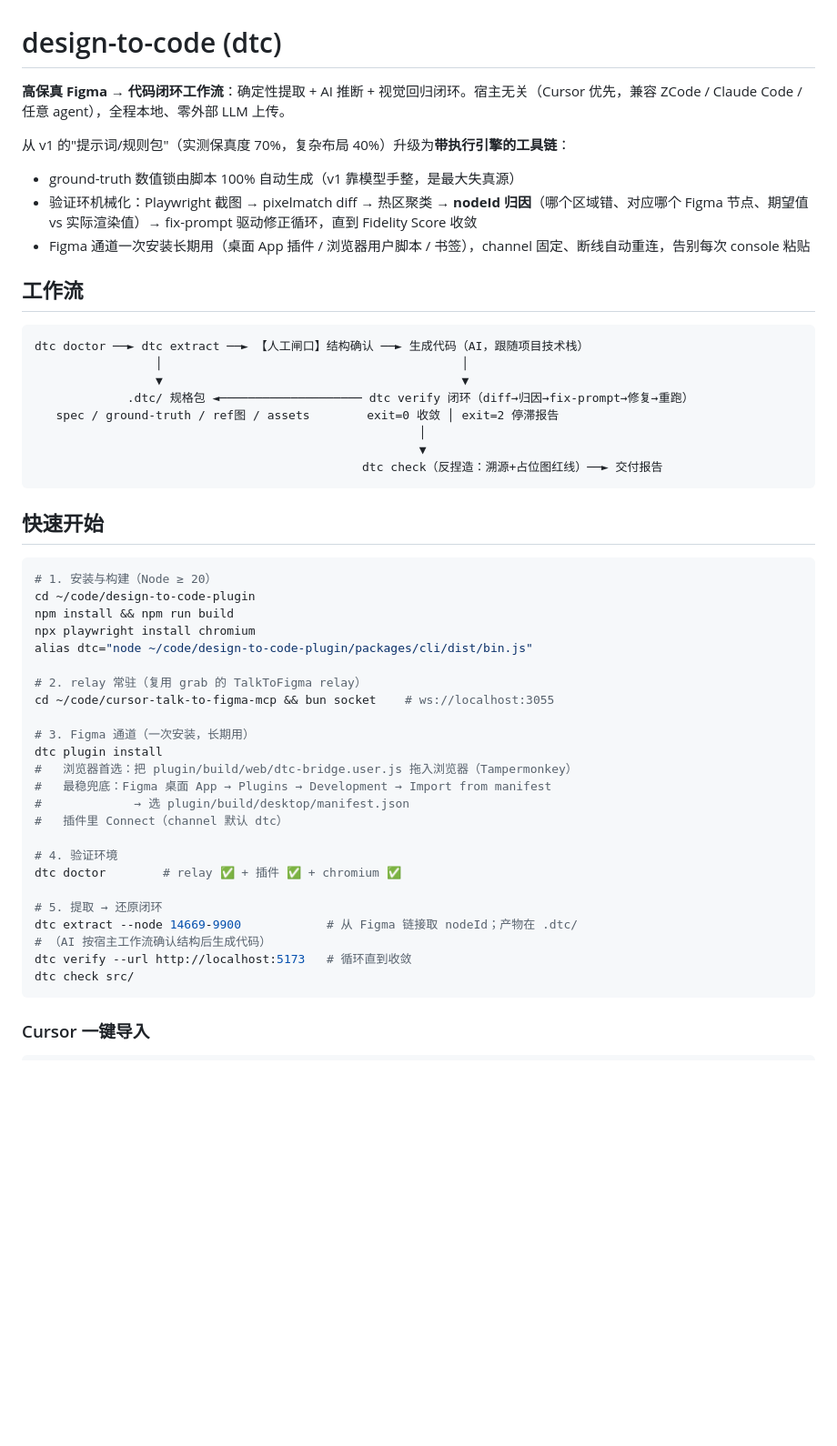
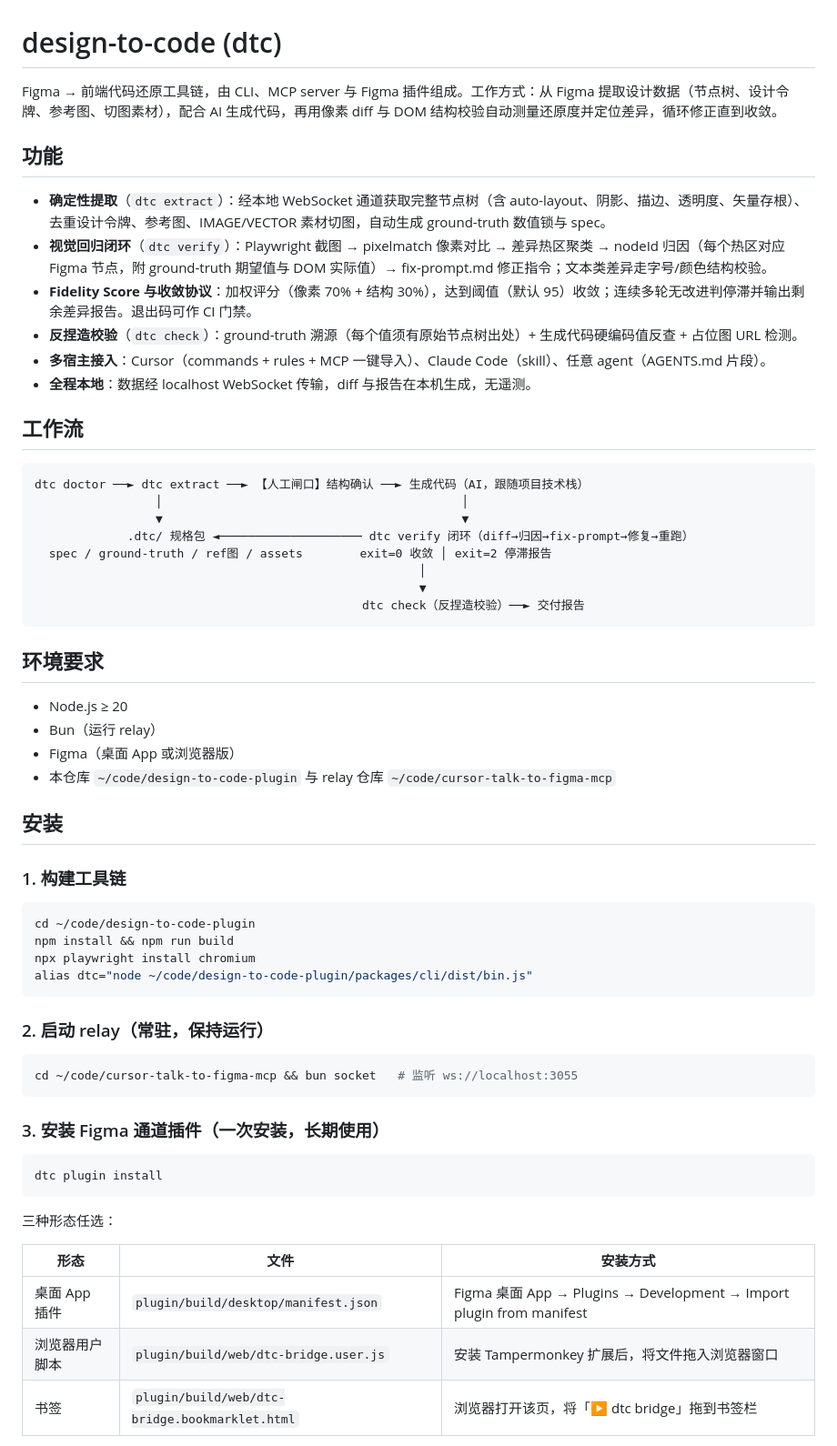
Before and after one commit to Ybqac/design-to-code, a Markdown page: README.md, the part around one of its changes. Shown at 91% size. Rendered like a GitHub page; blank space fills up the shorter version.

Commit message:
docs: README 改写为使用手册（去除版本对比与主观表述）

````diff
--- a/README.md
+++ b/README.md
@@ -1,12 +1,15 @@
 # design-to-code (dtc)
 
-**高保真 Figma → 代码闭环工作流**：确定性提取 + AI 推断 + 视觉回归闭环。宿主无关（Cursor 优先，兼容 ZCode / Claude Code / 任意 agent），全程本地、零外部 LLM 上传。
+Figma → 前端代码还原工具链，由 CLI、MCP server 与 Figma 插件组成。工作方式：从 Figma 提取设计数据（节点树、设计令牌、参考图、切图素材），配合 AI 生成代码，再用像素 diff 与 DOM 结构校验自动测量还原度并定位差异，循环修正直到收敛。
 
-从 v1 的"提示词/规则包"（实测保真度 70%，复杂布局 40%）升级为**带执行引擎的工具链**：
+## 功能
 
-- ground-truth 数值锁由脚本 100% 自动生成（v1 靠模型手整，是最大失真源）
-- 验证环机械化：Playwright 截图 → pixelmatch diff → 热区聚类 → **nodeId 归因**（哪个区域错、对应哪个 Figma 节点、期望值 vs 实际渲染值）→ fix-prompt 驱动修正循环，直到 Fidelity Score 收敛
-- Figma 通道一次安装长期用（桌面 App 插件 / 浏览器用户脚本 / 书签），channel 固定、断线自动重连，告别每次 console 粘贴
+- **确定性提取**（`dtc extract`）：经本地 WebSocket 通道获取完整节点树（含 auto-layout、阴影、描边、透明度、矢量存根）、去重设计令牌、参考图、IMAGE/VECTOR 素材切图，自动生成 ground-truth 数值锁与 spec。
+- **视觉回归闭环**（`dtc verify`）：Playwright 截图 → pixelmatch 像素对比 → 差异热区聚类 → nodeId 归因（每个热区对应 Figma 节点，附 ground-truth 期望值与 DOM 实际值）→ fix-prompt.md 修正指令；文本类差异走字号/颜色结构校验。
+- **Fidelity Score 与收敛协议**：加权评分（像素 70% + 结构 30%），达到阈值（默认 95）收敛；连续多轮无改进判停滞并输出剩余差异报告。退出码可作 CI 门禁。
+- **反捏造校验**（`dtc check`）：ground-truth 溯源（每个值须有原始节点树出处）+ 生成代码硬编码值反查 + 占位图 URL 检测。
+- **多宿主接入**：Cursor（commands + rules + MCP 一键导入）、Claude Code（skill）、任意 agent（AGENTS.md 片段）。
+- **全程本地**：数据经 localhost WebSocket 传输，diff 与报告在本机生成，无遥测。
 
 ## 工作流
 
@@ -15,39 +18,47 @@ dtc doctor ──► dtc extract ──► 【人工闸口】结构确认 ──
                  │                                          │
                  ▼                                          ▼
              .dtc/ 规格包 ◄──────────────────── dtc verify 闭环（diff→归因→fix-prompt→修复→重跑）
-   spec / ground-truth / ref图 / assets        exit=0 收敛 │ exit=2 停滞报告
+  spec / ground-truth / ref图 / assets        exit=0 收敛 │ exit=2 停滞报告
                                                       │
                                                       ▼
-                                              dtc check（反捏造：溯源+占位图红线）──► 交付报告
+                                              dtc check（反捏造校验）──► 交付报告
 ```
 
-## 快速开始
+## 环境要求
+
+- Node.js ≥ 20
+- Bun（运行 relay）
+- Figma（桌面 App 或浏览器版）
+- 本仓库 `~/code/design-to-code-plugin` 与 relay 仓库 `~/code/cursor-talk-to-figma-mcp`
+
+## 安装
+
+### 1. 构建工具链
 
 ```bash
-# 1. 安装与构建（Node ≥ 20）
 cd ~/code/design-to-code-plugin
 npm install && npm run build
 npx playwright install chromium
 alias dtc="node ~/code/design-to-code-plugin/packages/cli/dist/bin.js"
-
-# 2. relay 常驻（复用 grab 的 TalkToFigma relay）
-cd ~/code/cursor-talk-to-figma-mcp && bun socket    # ws://localhost:3055
-
-# 3. Figma 通道（一次安装，长期用）
-dtc plugin install
-#   浏览器首选：把 plugin/build/web/dtc-bridge.user.js 拖入浏览器（Tampermonkey）
-#   最稳兜底：Figma 桌面 App → Plugins → Development → Import from manifest
-#             → 选 plugin/build/desktop/manifest.json
-#   插件里 Connect（channel 默认 dtc）
-
-# 4. 验证环境
-dtc doctor        # relay ✅ + 插件 ✅ + chromium ✅
-
-# 5. 提取 → 还原闭环
-dtc extract --node 14669-9900            # 从 Figma 链接取 nodeId；产物在 .dtc/
-# （AI 按宿主工作流确认结构后生成代码）
-dtc verify --url http://localhost:5173   # 循环直到收敛
-dtc check src/
 ```
 
-### Cursor 一键导入
+### 2. 启动 relay（常驻，保持运行）
+
+```bash
+cd ~/code/cursor-talk-to-figma-mcp && bun socket   # 监听 ws://localhost:3055
+```
+
+### 3. 安装 Figma 通道插件（一次安装，长期使用）
+
+```bash
+dtc plugin install
+```
+
+三种形态任选：
+
+| 形态 | 文件 | 安装方式 |
+|---|---|---|
+| 桌面 App 插件 | `plugin/build/desktop/manifest.json` | Figma 桌面 App → Plugins → Development → Import plugin from manifest |
+| 浏览器用户脚本 | `plugin/build/web/dtc-bridge.user.js` | 安装 Tampermonkey 扩展后，将文件拖入浏览器窗口 |
+| 书签 | `plugin/build/web/dtc-bridge.bookmarklet.html` | 浏览器打开该页，将「▶ dtc bridge」拖到书签栏 |
+
````
Also changed, not shown: other parts of README.md (+77 -32 lines).
